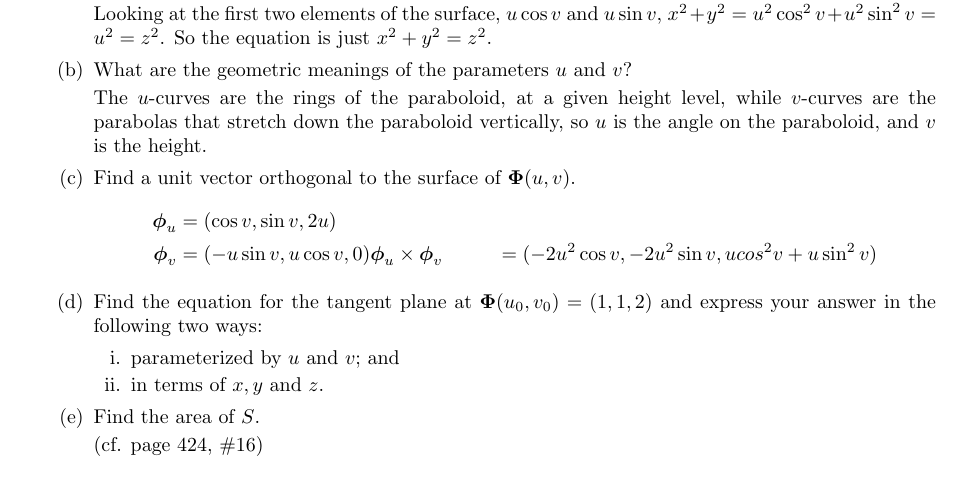
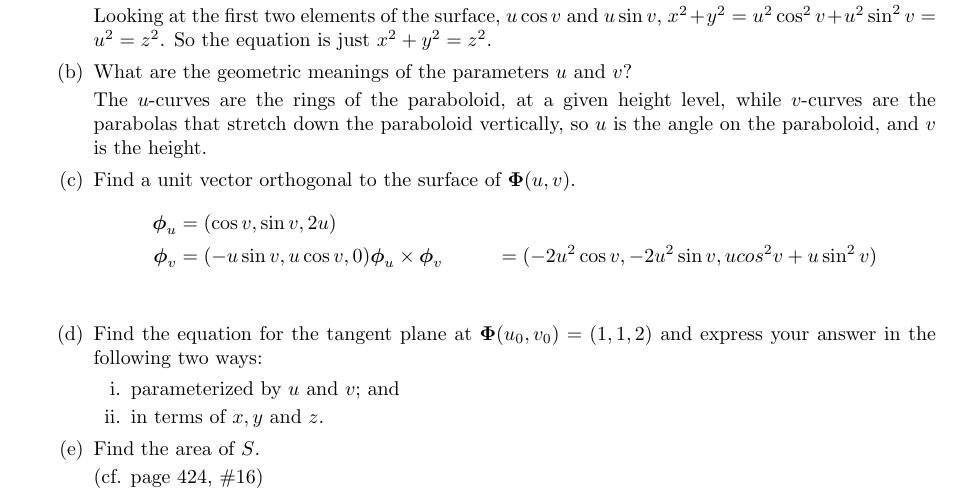
Before and after one commit to poonkeegan/school, a LaTeX document (matb42/a6.tex): part of page 9 of 10, cut so that both start at the same text. Compiled offline with pdfLaTeX.

Commit message:
Fri Mar  2 16:26:15 EST 2018

```diff
--- a/matb42/a6.tex
+++ b/matb42/a6.tex
@@ -155,7 +155,7 @@ Mar 6th 2018}
         \begin{align*}
             \boldsymbol \phi_u &= (\cos v, \sin v, 2u) \\
             \boldsymbol \phi_v &= (-u \sin v, u \cos v, 0)
-            \boldsymbol \phi_u \times \boldsymbol \phi_v &= (-2u^2 \cos v, -2u^2 \sin v, u cos^2 v + u \sin^2 v)
+            \boldsymbol \phi_u \times \boldsymbol \phi_v &= (-2u^2 \cos v, -2u^2 \sin v, u cos^2 v + u \sin^2 v) \\
         \end{align*}
         \item Find the equation for the tangent plane at $\boldsymbol \Phi(u_0,v_0) = (1,1,2)$ and express your answer in the following two ways:
         \begin{enumerate}
```
Also changed, not shown: matb42/a6.pdf.
